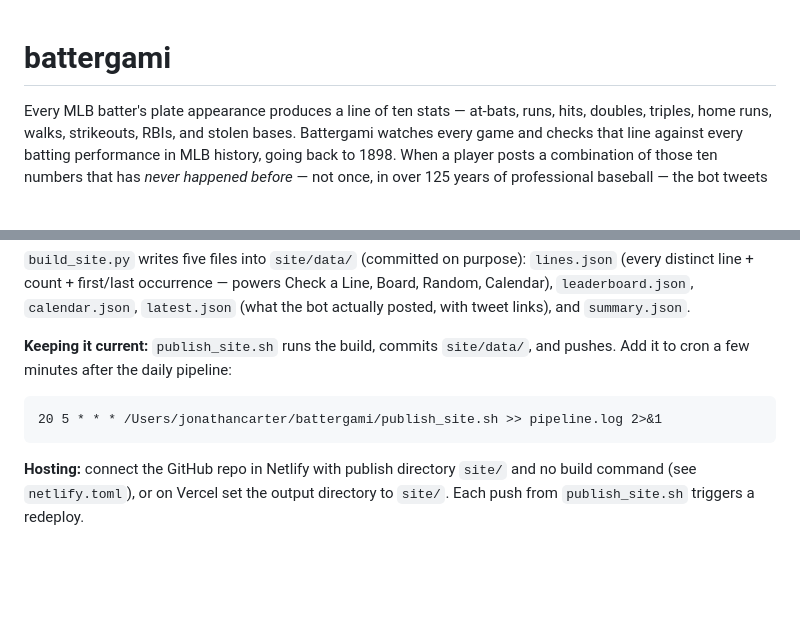
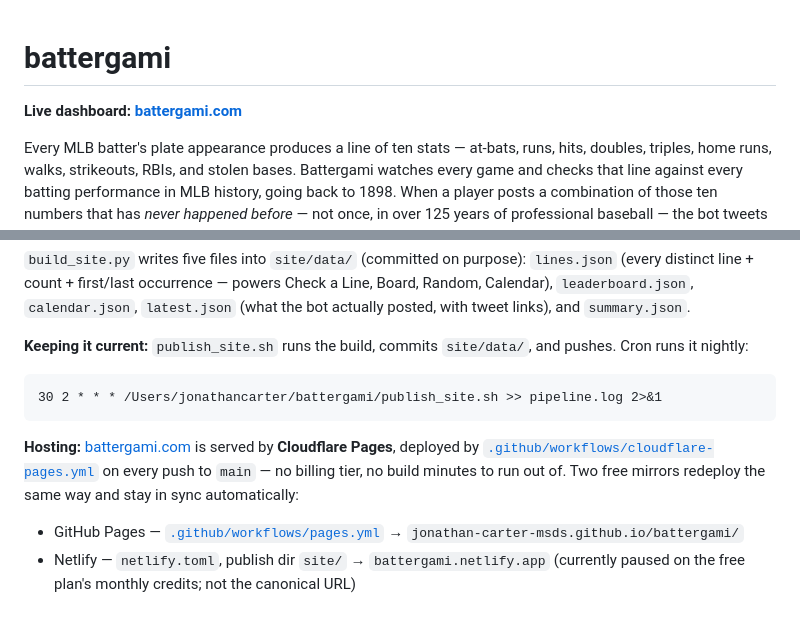
Before and after one commit to jonathan-carter-msds/battergami, a Markdown page: README.md, 2 parts joined by grey strips. GitHub-like rendering; blank space fills up the shorter version.

Commit message:
Point README at battergami.com; document Cloudflare Pages as canonical host

````diff
--- a/README.md
+++ b/README.md
@@ -1,4 +1,6 @@
 # battergami
+
+**Live dashboard: [battergami.com](https://battergami.com)**
 
 Every MLB batter's plate appearance produces a line of ten stats — at-bats,
 runs, hits, doubles, triples, home runs, walks, strikeouts, RBIs, and stolen
@@ -134,12 +136,16 @@ Check a Line, Board, Random, Calendar), `leaderboard.json`, `calendar.json`,
 `summary.json`.
 
 **Keeping it current:** `publish_site.sh` runs the build, commits `site/data/`,
-and pushes. Add it to cron a few minutes after the daily pipeline:
+and pushes. Cron runs it nightly:
 
 ```
-20 5 * * * /Users/jonathancarter/battergami/publish_site.sh >> pipeline.log 2>&1
+30 2 * * * /Users/jonathancarter/battergami/publish_site.sh >> pipeline.log 2>&1
 ```
 
-**Hosting:** connect the GitHub repo in Netlify with publish directory `site/`
-and no build command (see `netlify.toml`), or on Vercel set the output
-directory to `site/`. Each push from `publish_site.sh` triggers a redeploy.
+**Hosting:** [battergami.com](https://battergami.com) is served by **Cloudflare
+Pages**, deployed by [`.github/workflows/cloudflare-pages.yml`](.github/workflows/cloudflare-pages.yml)
+on every push to `main` — no billing tier, no build minutes to run out of.
+Two free mirrors redeploy the same way and stay in sync automatically:
+
+- GitHub Pages — [`.github/workflows/pages.yml`](.github/workflows/pages.yml) → `jonathan-carter-msds.github.io/battergami/`
+- Netlify — `netlify.toml`, publish dir `site/` → `battergami.netlify.app` (currently paused on the free plan's monthly credits; not the canonical URL)
````
